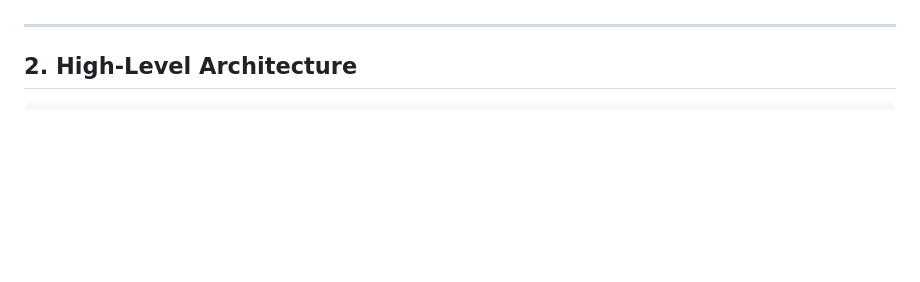
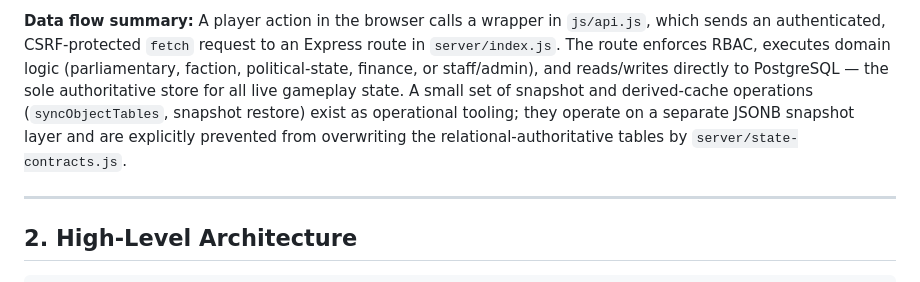
Before and after one commit to DaleW82003/rulebritannia-app, a Markdown page: docs/architecture.md, the part around one of its changes. Rendered like a GitHub page; blank space fills up the shorter version.

```diff
--- a/docs/architecture.md
+++ b/docs/architecture.md
@@ -13,3 +63,4 @@ The application is designed for a relatively small player base (tens to low hund
+**Data flow summary:** A player action in the browser calls a wrapper in `js/api.js`, which sends an authenticated, CSRF-protected `fetch` request to an Express route in `server/index.js`. The route enforces RBAC, executes domain logic (parliamentary, faction, political-state, finance, or staff/admin), and reads/writes directly to PostgreSQL — the sole authoritative store for all live gameplay state. A small set of snapshot and derived-cache operations (`syncObjectTables`, snapshot restore) exist as operational tooling; they operate on a separate JSONB snapshot layer and are explicitly prevented from overwriting the relational-authoritative tables by `server/state-contracts.js`.
 
 ---
 
```
Also changed, not shown: other parts of docs/architecture.md (+50 -0 lines).
